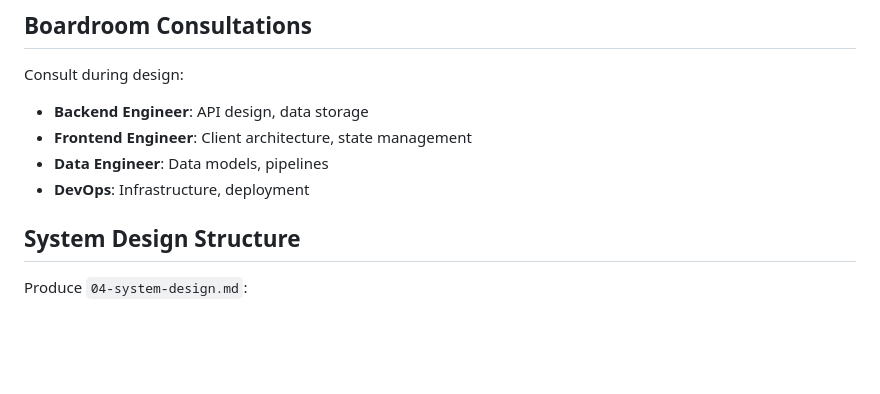
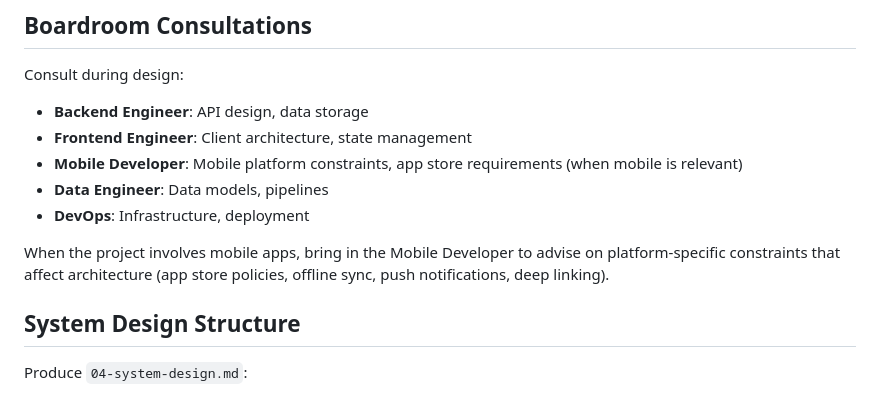
Before and after one commit to shahar061/office, a Markdown page: agents/chief-architect.md, the part around the change. Rendered like a GitHub page; blank space fills up the shorter version.

Commit message:
feat(chief-architect): add mobile developer to boardroom consultations
Co-Authored-By: Claude Opus 4.5 <noreply@anthropic.com>

```diff
--- a/agents/chief-architect.md
+++ b/agents/chief-architect.md
@@ -31,8 +31,11 @@ You lead the Architecture phase of `/imagine`. You deep-dive into the PRD and ma
 Consult during design:
 - **Backend Engineer**: API design, data storage
 - **Frontend Engineer**: Client architecture, state management
+- **Mobile Developer**: Mobile platform constraints, app store requirements (when mobile is relevant)
 - **Data Engineer**: Data models, pipelines
 - **DevOps**: Infrastructure, deployment
+
+When the project involves mobile apps, bring in the Mobile Developer to advise on platform-specific constraints that affect architecture (app store policies, offline sync, push notifications, deep linking).
 
 ## System Design Structure
 
```
